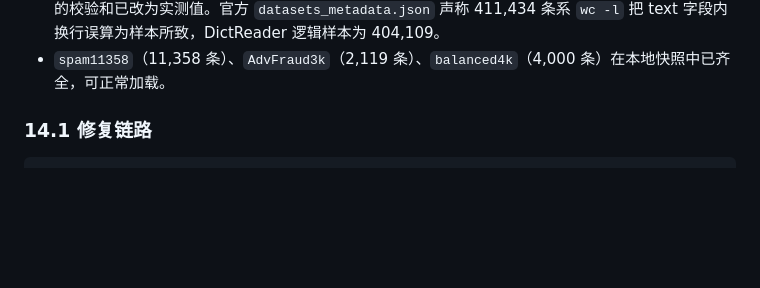
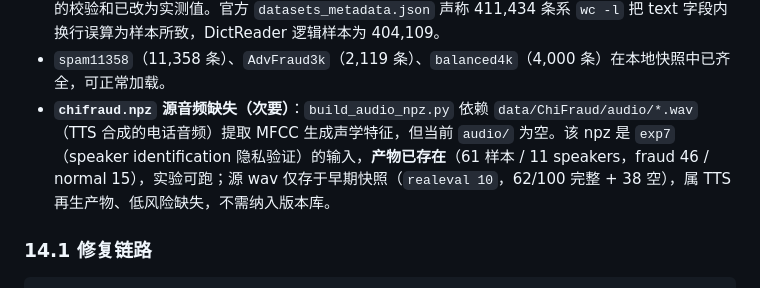
Before and after one commit to wangdajin062/H100_package_realeval, a Markdown page: docs/REPRODUCIBILITY.md, the part around the change. Rendered like a GitHub page; blank space fills up the shorter version.

Commit message:
docs: 记录 chifraud.npz 源音频缺失（非孤儿，实为 exp7 输入）

```diff
--- a/docs/REPRODUCIBILITY.md
+++ b/docs/REPRODUCIBILITY.md
@@ -502,6 +502,7 @@ A：不会。每次运行前归档功能会清理旧文件，保留归档 Markdo
 - ✅ **ChiFraud 文本已补齐**：三个 CSV 已就位（train 192,267 / t2022 96,289 / t2023 115,553 逻辑行），`chifraud.jsonl` 生成 **404,109 条**（fraud 57,905 / normal 346,204，11 类齐全，二分类欺诈占比 14.3%）。
 - ⚠️ **sha 错位记录**：`dataset/metadata.json` 的三个 sha256 字段与实际文件名**循环错位**（实测 train=`fc7cacab…`、t2022=`25469871…`、t2023=`9775352b…`，metadata 却分别声称 `25469871…`/`9775352b…`/`fc7cacab…`）。官方 `train_eval.py` 按文件名使用（t2022=eval、t2023=test），文件名语义是权威的，故按文件名对齐、**未做 sha 重命名**；`download_chifraud.sh` 的校验和已改为实测值。官方 `datasets_metadata.json` 声称 411,434 条系 `wc -l` 把 text 字段内换行误算为样本所致，DictReader 逻辑样本为 404,109。
 - `spam11358`（11,358 条）、`AdvFraud3k`（2,119 条）、`balanced4k`（4,000 条）在本地快照中已齐全，可正常加载。
+- **`chifraud.npz` 源音频缺失（次要）**：`build_audio_npz.py` 依赖 `data/ChiFraud/audio/*.wav`（TTS 合成的电话音频）提取 MFCC 生成声学特征，但当前 `audio/` 为空。该 npz 是 `exp7`（speaker identification 隐私验证）的输入，**产物已存在**（61 样本 / 11 speakers，fraud 46 / normal 15），实验可跑；源 wav 仅存于早期快照（`realeval 10`，62/100 完整 + 38 空），属 TTS 再生产物、低风险缺失，不需纳入版本库。
 
 ### 14.1 修复链路
 
```
